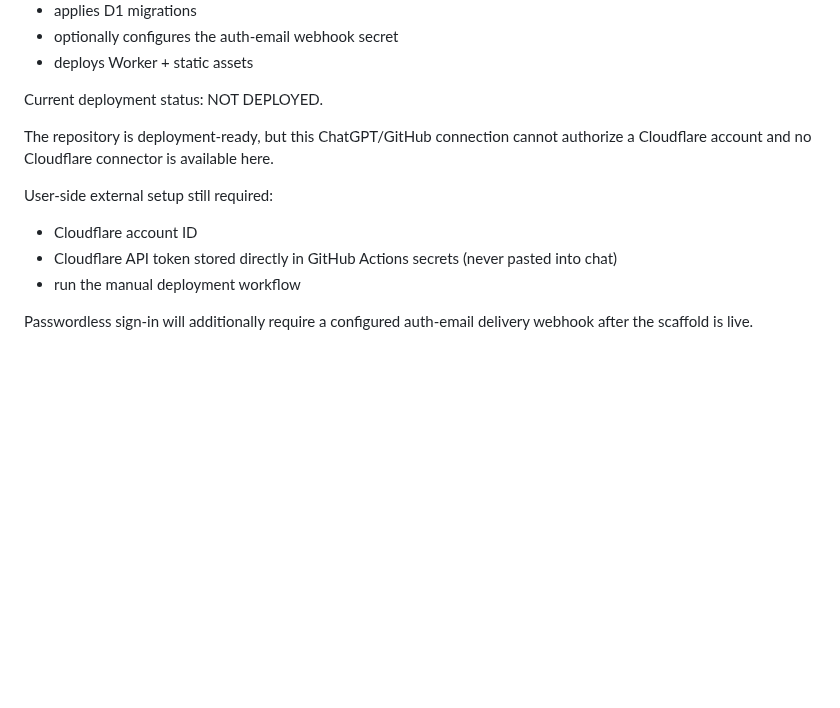
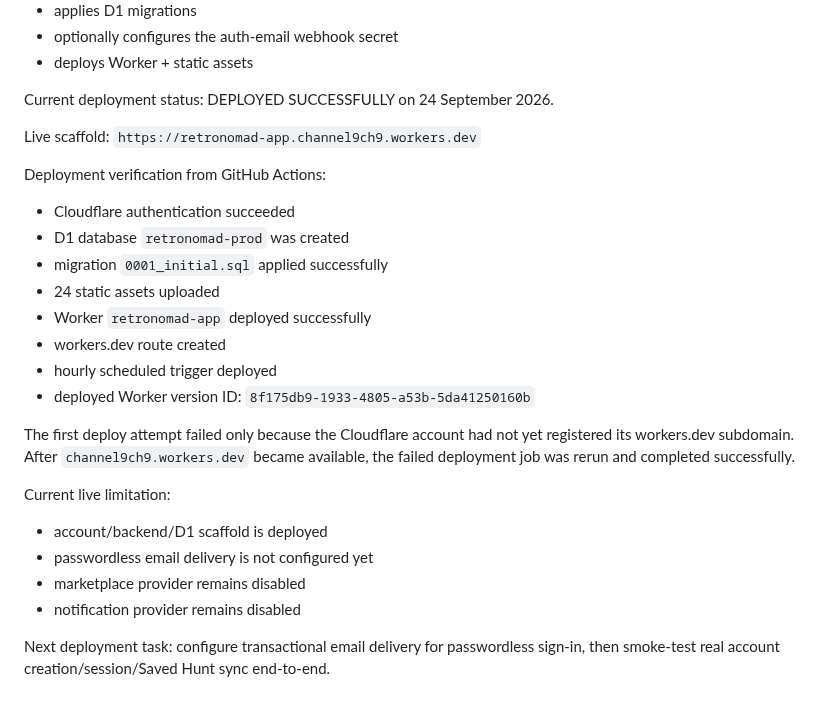
Before and after one commit to channel9ch9-source/RetroNomad, a Markdown page: PROJECT_STATE.md, the part around the change. Rendered like a GitHub page; blank space fills up the shorter version.

Commit message:
Record successful Cloudflare scaffold deployment

```diff
--- a/PROJECT_STATE.md
+++ b/PROJECT_STATE.md
@@ -804,13 +804,28 @@ Automation:
 - deploys Worker + static assets
 
 Current deployment status:
-NOT DEPLOYED.
+DEPLOYED SUCCESSFULLY on 24 September 2026.
 
-The repository is deployment-ready, but this ChatGPT/GitHub connection cannot authorize a Cloudflare account and no Cloudflare connector is available here.
+Live scaffold:
+`https://retronomad-app.channel9ch9.workers.dev`
 
-User-side external setup still required:
-- Cloudflare account ID
-- Cloudflare API token stored directly in GitHub Actions secrets (never pasted into chat)
-- run the manual deployment workflow
+Deployment verification from GitHub Actions:
+- Cloudflare authentication succeeded
+- D1 database `retronomad-prod` was created
+- migration `0001_initial.sql` applied successfully
+- 24 static assets uploaded
+- Worker `retronomad-app` deployed successfully
+- workers.dev route created
+- hourly scheduled trigger deployed
+- deployed Worker version ID: `8f175db9-1933-4805-a53b-5da41250160b`
 
-Passwordless sign-in will additionally require a configured auth-email delivery webhook after the scaffold is live.
+The first deploy attempt failed only because the Cloudflare account had not yet registered its workers.dev subdomain. After `channel9ch9.workers.dev` became available, the failed deployment job was rerun and completed successfully.
+
+Current live limitation:
+- account/backend/D1 scaffold is deployed
+- passwordless email delivery is not configured yet
+- marketplace provider remains disabled
+- notification provider remains disabled
+
+Next deployment task:
+configure transactional email delivery for passwordless sign-in, then smoke-test real account creation/session/Saved Hunt sync end-to-end.
```
